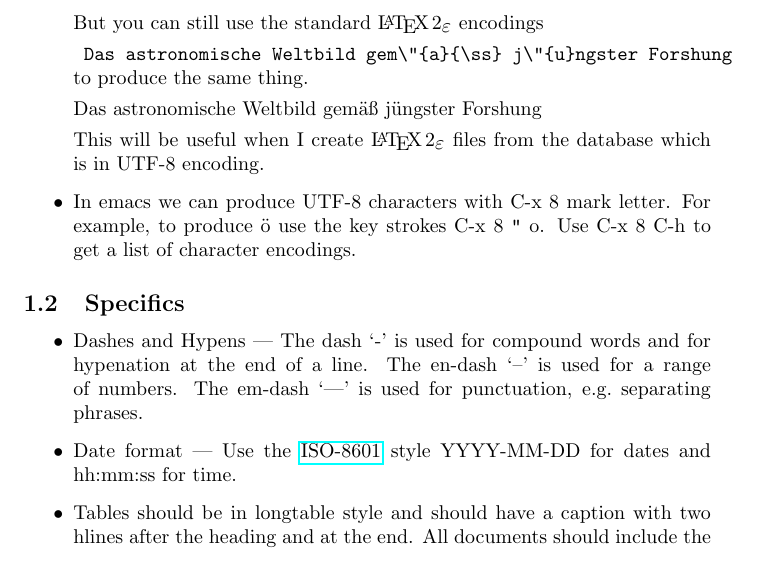
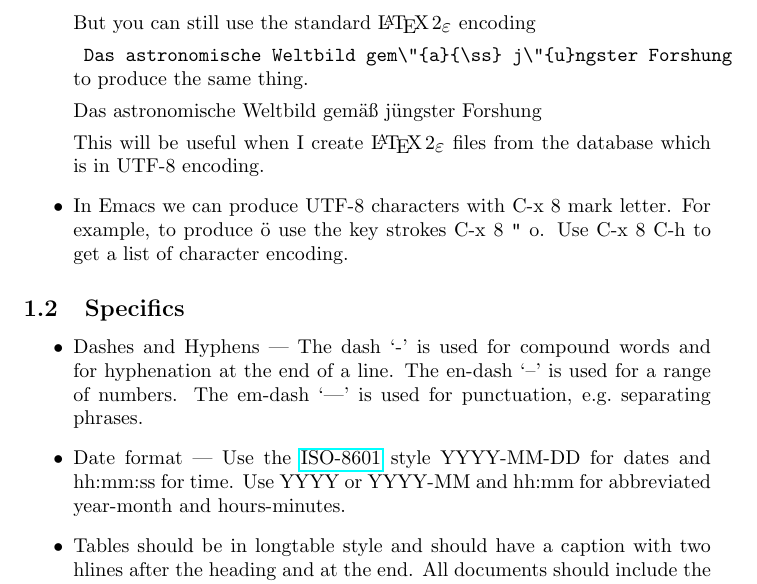
Before and after one commit to JimFowler/books, a LaTeX document (Books20/Tools/TeX/style_guide.tex): part of page 2 of 4 before the commit and part of page 2 of 5 after it, cut so that both start at the same text. Compiled offline with pdfLaTeX.

```diff
--- a/Books20/Tools/TeX/style_guide.tex
+++ b/Books20/Tools/TeX/style_guide.tex
@@ -73,7 +73,7 @@
 
   Das astronomische Weltbild gemäß jüngster Forshung
 
-  But you can still use the standard \LaTeXe\ encodings
+  But you can still use the standard \LaTeXe\ encoding
 
   \verb| Das astronomische Weltbild gem\"{a}{\ss} j\"{u}ngster Forshung|
   to produce the same thing.
@@ -84,9 +84,9 @@
   which is in UTF-8 encoding.
 }
 
-\item In emacs we can produce UTF-8 characters with C-x 8 mark letter.
+\item In Emacs we can produce UTF-8 characters with C-x 8 mark letter.
   For example, to produce ö use the key strokes C-x 8 \verb|"| o. Use C-x 8 C-h
-  to get a list of character encodings.
+  to get a list of character encoding.
 
 \end{itemize}
 
@@ -94,14 +94,15 @@
 
 \begin{itemize}
 
-\item Dashes and Hypens --- The dash `-' is used for compound words and for
-  hypenation at the end of a line.  The en-dash `--' is used for a range
+\item Dashes and Hyphens --- The dash `-' is used for compound words and for
+  hyphenation at the end of a line.  The en-dash `--' is used for a range
   of numbers. The em-dash `---' is used for punctuation,
   e.g.\ separating phrases.
 
 \item Date format --- Use the
   \href{https://en.wikipedia.org/wiki/ISO\_8601}{ISO-8601} style
-  YYYY-MM-DD for dates and hh:mm:ss for time.
+  YYYY-MM-DD for dates and hh:mm:ss for time. Use YYYY or YYYY-MM
+  and hh:mm for abbreviated year-month and hours-minutes.
 
 \item Tables should be in longtable style and should have a caption with two
   hlines after the heading and at the end.  All documents should include
```
Also changed, not shown: 2 other files.
